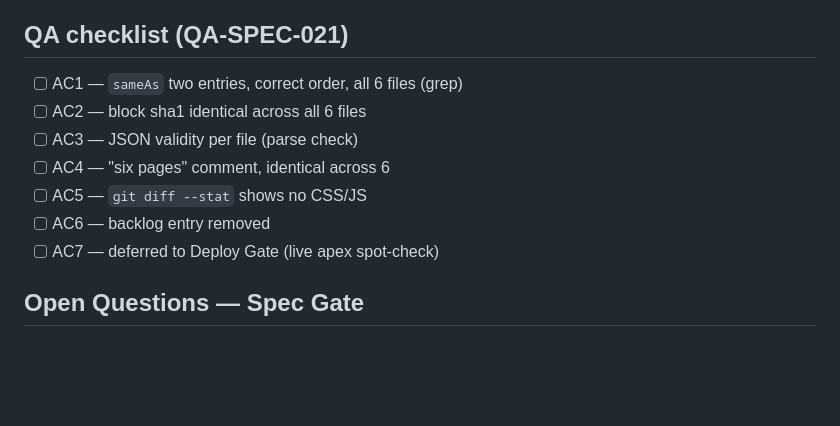
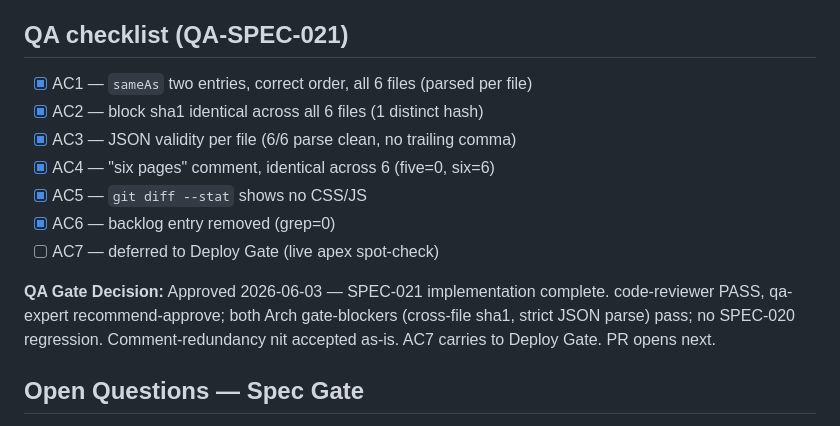
Before and after one commit to wizzbiff/robcparkerdotcom, a Markdown page: specs/SPEC-021-github-sameas-schema.md, the part around the change. Rendered like a GitHub page; blank space fills up the shorter version.

Commit message:
[SPEC-021] QA Gate approved — 6/6 static ACs (AC7 to Deploy Gate)
Co-Authored-By: Claude Opus 4.8 (1M context) <noreply@anthropic.com>

```diff
--- a/specs/SPEC-021-github-sameas-schema.md
+++ b/specs/SPEC-021-github-sameas-schema.md
@@ -82,13 +82,15 @@ complexity. Decision Rationale skipped per Trivial-tier shortcut.
 
 ## QA checklist (QA-SPEC-021)
 
-- [ ] AC1 — `sameAs` two entries, correct order, all 6 files (grep)
-- [ ] AC2 — block sha1 identical across all 6 files
-- [ ] AC3 — JSON validity per file (parse check)
-- [ ] AC4 — "six pages" comment, identical across 6
-- [ ] AC5 — `git diff --stat` shows no CSS/JS
-- [ ] AC6 — backlog entry removed
+- [x] AC1 — `sameAs` two entries, correct order, all 6 files (parsed per file)
+- [x] AC2 — block sha1 identical across all 6 files (1 distinct hash)
+- [x] AC3 — JSON validity per file (6/6 parse clean, no trailing comma)
+- [x] AC4 — "six pages" comment, identical across 6 (five=0, six=6)
+- [x] AC5 — `git diff --stat` shows no CSS/JS
+- [x] AC6 — backlog entry removed (grep=0)
 - [ ] AC7 — deferred to Deploy Gate (live apex spot-check)
+
+**QA Gate Decision:** Approved 2026-06-03 — SPEC-021 implementation complete. code-reviewer PASS, qa-expert recommend-approve; both Arch gate-blockers (cross-file sha1, strict JSON parse) pass; no SPEC-020 regression. Comment-redundancy nit accepted as-is. AC7 carries to Deploy Gate. PR opens next.
 
 ## Open Questions — Spec Gate
 
```
